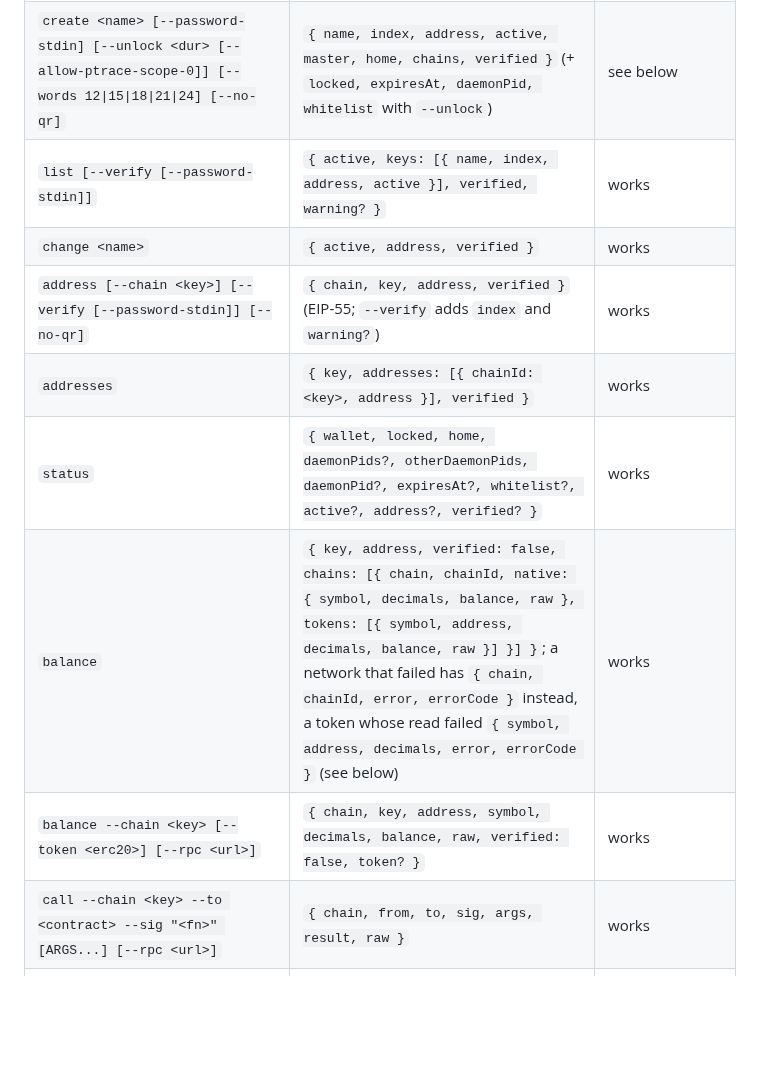
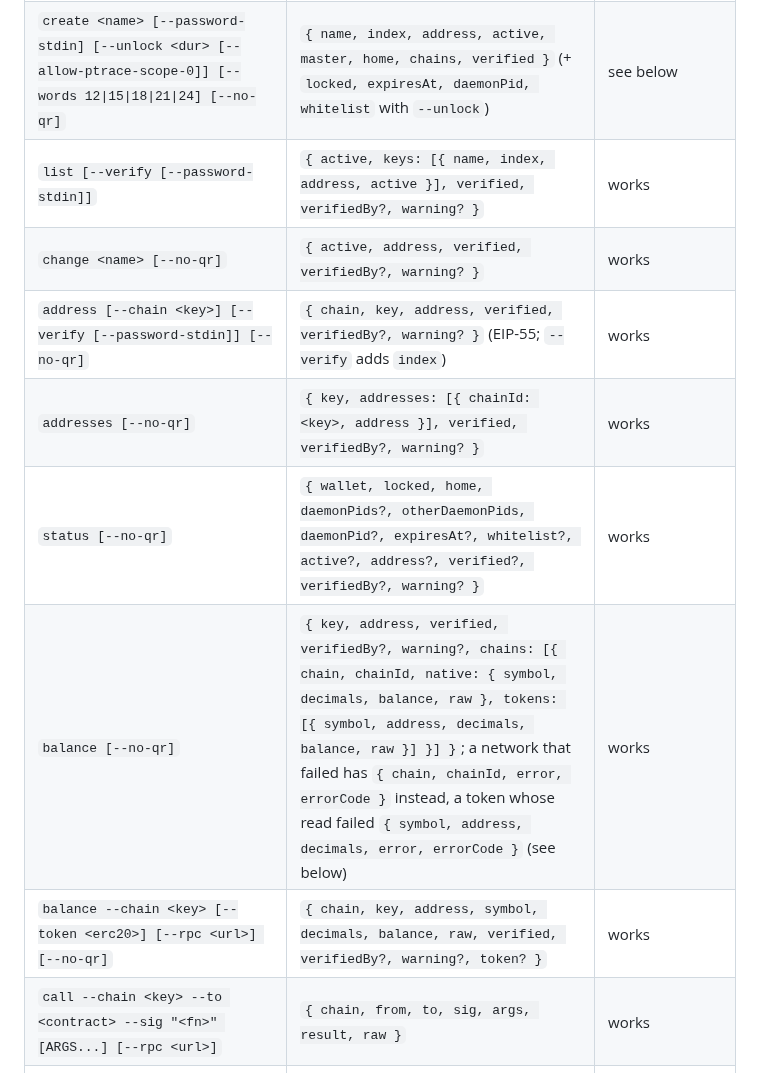
Before and after one commit to 2lab-ai/zwallet, a Markdown page: README.md, the part around one of its changes. Rendered like a GitHub page; blank space fills up the shorter version.

```diff
--- a/README.md
+++ b/README.md
@@ -55,13 +55,13 @@ Commands that act on a key take `--key <name>` (default: the active key).
 |---|---|---|
 | `chains` | `[{ key, name, family, symbol, chainId, rpc }]` | works |
 | `create <name> [--password-stdin] [--unlock <dur> [--allow-ptrace-scope-0]] [--words 12\|15\|18\|21\|24] [--no-qr]` | `{ name, index, address, active, master, home, chains, verified }` (+ `locked, expiresAt, daemonPid, whitelist` with `--unlock`) | see below |
-| `list [--verify [--password-stdin]]` | `{ active, keys: [{ name, index, address, active }], verified, warning? }` | works |
-| `change <name>` | `{ active, address, verified }` | works |
-| `address [--chain <key>] [--verify [--password-stdin]] [--no-qr]` | `{ chain, key, address, verified }` (EIP-55; `--verify` adds `index` and `warning?`) | works |
-| `addresses` | `{ key, addresses: [{ chainId: <key>, address }], verified }` | works |
-| `status` | `{ wallet, locked, home, daemonPids?, otherDaemonPids, daemonPid?, expiresAt?, whitelist?, active?, address?, verified? }` | works |
-| `balance` | `{ key, address, verified: false, chains: [{ chain, chainId, native: { symbol, decimals, balance, raw }, tokens: [{ symbol, address, decimals, balance, raw }] }] }`; a network that failed has `{ chain, chainId, error, errorCode }` instead, a token whose read failed `{ symbol, address, decimals, error, errorCode }` (see below) | works |
-| `balance --chain <key> [--token <erc20>] [--rpc <url>]` | `{ chain, key, address, symbol, decimals, balance, raw, verified: false, token? }` | works |
+| `list [--verify [--password-stdin]]` | `{ active, keys: [{ name, index, address, active }], verified, verifiedBy?, warning? }` | works |
+| `change <name> [--no-qr]` | `{ active, address, verified, verifiedBy?, warning? }` | works |
+| `address [--chain <key>] [--verify [--password-stdin]] [--no-qr]` | `{ chain, key, address, verified, verifiedBy?, warning? }` (EIP-55; `--verify` adds `index`) | works |
+| `addresses [--no-qr]` | `{ key, addresses: [{ chainId: <key>, address }], verified, verifiedBy?, warning? }` | works |
+| `status [--no-qr]` | `{ wallet, locked, home, daemonPids?, otherDaemonPids, daemonPid?, expiresAt?, whitelist?, active?, address?, verified?, verifiedBy?, warning? }` | works |
+| `balance [--no-qr]` | `{ key, address, verified, verifiedBy?, warning?, chains: [{ chain, chainId, native: { symbol, decimals, balance, raw }, tokens: [{ symbol, address, decimals, balance, raw }] }] }`; a network that failed has `{ chain, chainId, error, errorCode }` instead, a token whose read failed `{ symbol, address, decimals, error, errorCode }` (see below) | works |
+| `balance --chain <key> [--token <erc20>] [--rpc <url>] [--no-qr]` | `{ chain, key, address, symbol, decimals, balance, raw, verified, verifiedBy?, warning?, token? }` | works |
 | `call --chain <key> --to <contract> --sig "<fn>" [ARGS...] [--rpc <url>]` | `{ chain, from, to, sig, args, result, raw }` | works |
 | `invoke --chain <key> --to <contract\|@nick> (--sig "<fn>" [ARGS...] \| --data 0x...) [--value <dec>] [--dry-run] [--wait [--wait-timeout <dur>]] [--nonce <n> [--bump <factor>] [--replace <txHash>] \| [--allow-pending] [--allow-duplicate]] [--max-fee-gwei <gwei>] [--rpc <url>]` | transfer's send fields + `{ sig, args, data, value, valueRaw, toNickname? }` | `WALLET_LOCKED` |
 | `transfer --chain <key> --to <0x\|@nick> --amount <dec> [--token <erc20>] [--force] [--dry-run] [--wait [--wait-timeout <dur>]] [--nonce <n> [--bump <factor>] [--replace <txHash>] \| [--allow-pending] [--allow-duplicate]] [--max-fee-gwei <gwei>] [--rpc <url>]` | see below | `WALLET_LOCKED` |
```
Also changed, not shown: other parts of README.md (+52 -31 lines), .prd/02-architecture.md (+19 -9 lines).
